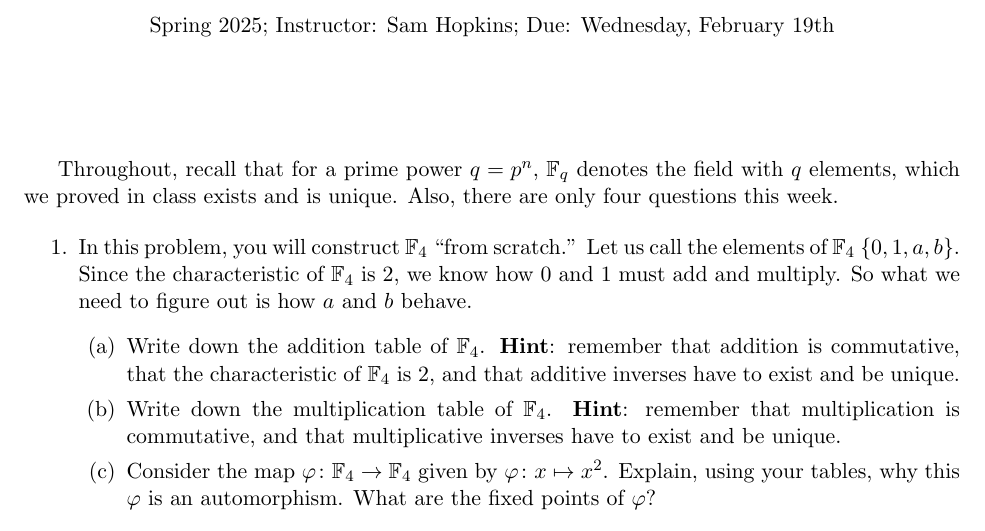
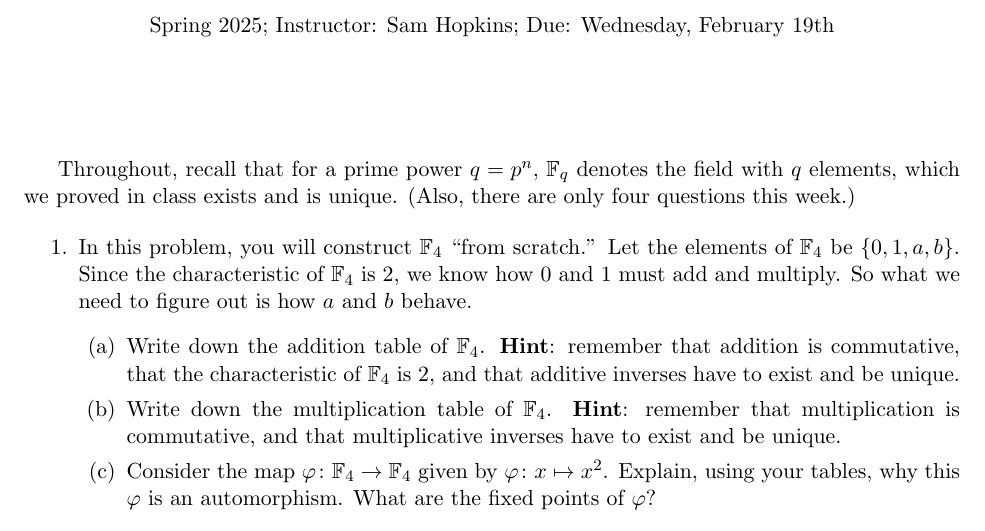
Before and after one commit to samuelfhopkins/samuelfhopkins.github.io, a LaTeX problem sheet (classes/211/hw3.tex): part of the page, cut so that both start at the same text. Compiled offline with pdfLaTeX.

Commit message:
Add files via upload

```diff
--- a/classes/211/hw3.tex
+++ b/classes/211/hw3.tex
@@ -13,11 +13,11 @@
 
 \thispagestyle{empty}
 
-Throughout, recall that for a prime power $q=p^n$, $\mathbb{F}_q$ denotes the field with $q$ elements, which we proved in class exists and is unique. Also, there are only four questions this week.
+Throughout, recall that for a prime power $q=p^n$, $\mathbb{F}_q$ denotes the field with $q$ elements, which we proved in class exists and is unique. (Also, there are only four questions this week.)
 
 \begin{enumerate}
 
-\item In this problem, you will construct $\mathbb{F}_4$ ``from scratch.'' Let us call the elements of $\mathbb{F}_4$ $\{0,1,a,b\}$. Since the characteristic of $\mathbb{F}_4$ is $2$, we know how $0$ and $1$ must add and multiply. So what we need to figure out is how $a$ and $b$ behave.
+\item In this problem, you will construct $\mathbb{F}_4$ ``from scratch.'' Let the elements of $\mathbb{F}_4$ be $\{0,1,a,b\}$. Since the characteristic of $\mathbb{F}_4$ is $2$, we know how $0$ and $1$ must add and multiply. So what we need to figure out is how $a$ and $b$ behave.
 \begin{enumerate}
 \item Write down the addition table of $\mathbb{F}_4$. {\bf Hint}: remember that addition is commutative, that the characteristic of $\mathbb{F}_4$ is $2$, and that additive inverses have to exist and be unique.
 \item Write down the multiplication table of $\mathbb{F}_4$. {\bf Hint}: remember that multiplication is commutative, and that multiplicative inverses have to exist and be unique.
```
Also changed, not shown: classes/211/hw3.pdf.
